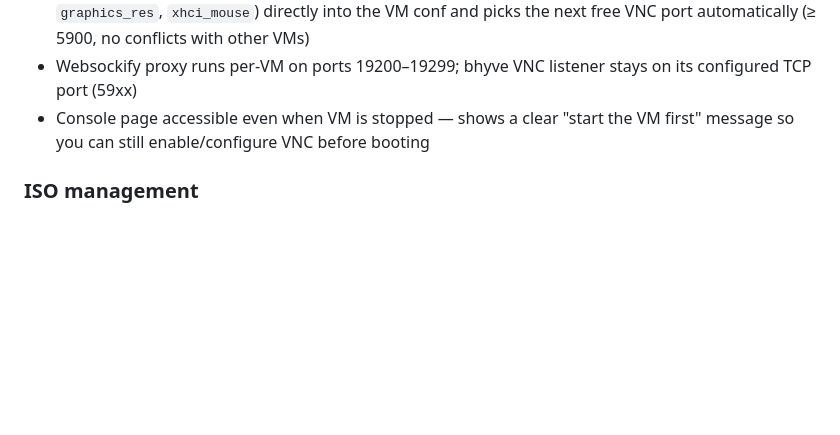
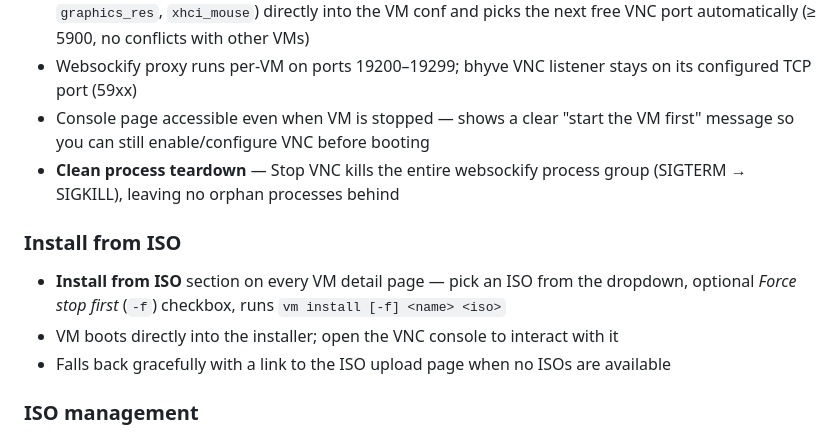
Before and after one commit to failedrequest/html-vm, a Markdown page: README.md, the part around the change. Rendered like a GitHub page; blank space fills up the shorter version.

Commit message:
docs: document websockify cleanup fix and Install from ISO feature

```diff
--- a/README.md
+++ b/README.md
@@ -45,6 +45,12 @@ Manage bhyve virtual machines from a browser — no command line required.
 - **One-click enable for Windows VMs** — if `graphics` is not yet configured, the VNC page shows an *Enable VNC graphics* button that writes all required conf keys (`graphics`, `graphics_port`, `graphics_res`, `xhci_mouse`) directly into the VM conf and picks the next free VNC port automatically (≥ 5900, no conflicts with other VMs)
 - Websockify proxy runs per-VM on ports 19200–19299; bhyve VNC listener stays on its configured TCP port (59xx)
 - Console page accessible even when VM is stopped — shows a clear "start the VM first" message so you can still enable/configure VNC before booting
+- **Clean process teardown** — Stop VNC kills the entire websockify process group (SIGTERM → SIGKILL), leaving no orphan processes behind
+
+### Install from ISO
+- **Install from ISO** section on every VM detail page — pick an ISO from the dropdown, optional *Force stop first* (`-f`) checkbox, runs `vm install [-f] <name> <iso>`
+- VM boots directly into the installer; open the VNC console to interact with it
+- Falls back gracefully with a link to the ISO upload page when no ISOs are available
 
 ### ISO management
 - List, upload (XHR progress bar), delete
```
